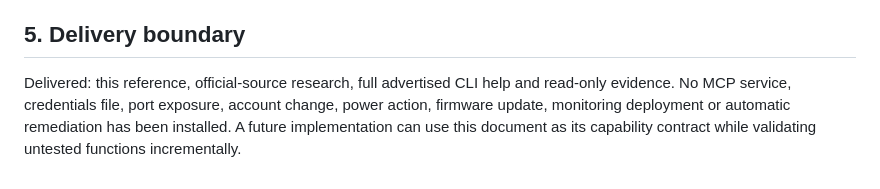
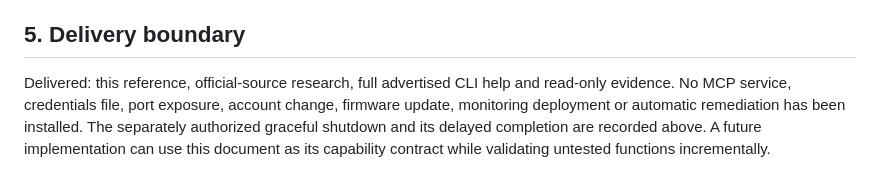
Before and after one commit to TusharSariya/aws-account-infra, a Markdown page: docs/research/imm2-management-reference.md, the part around the change. Rendered like a GitHub page.

Commit message:
docs: reconcile delivery scope with observed shutdown

```diff
--- a/docs/research/imm2-management-reference.md
+++ b/docs/research/imm2-management-reference.md
@@ -246,4 +246,4 @@ Factory reset, log deletion, NMI, firmware updates, activation keys, configurati
 
 ## 5. Delivery boundary
 
-Delivered: this reference, official-source research, full advertised CLI help and read-only evidence. No MCP service, credentials file, port exposure, account change, power action, firmware update, monitoring deployment or automatic remediation has been installed. A future implementation can use this document as its capability contract while validating untested functions incrementally.
+Delivered: this reference, official-source research, full advertised CLI help and read-only evidence. No MCP service, credentials file, port exposure, account change, firmware update, monitoring deployment or automatic remediation has been installed. The separately authorized graceful shutdown and its delayed completion are recorded above. A future implementation can use this document as its capability contract while validating untested functions incrementally.
```
